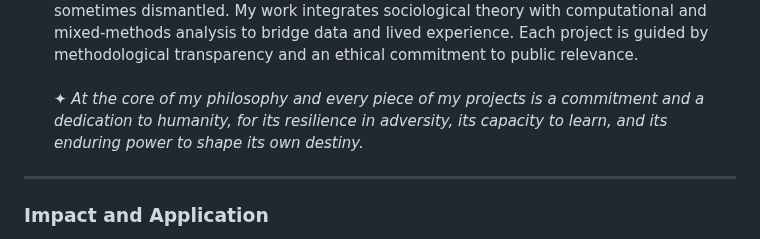
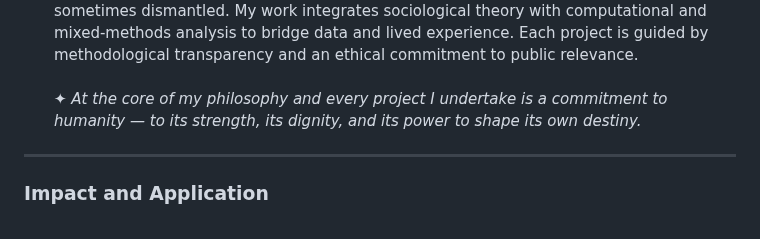
Before and after one commit to fariborzaref/fariborzaref, a Markdown page: README.md, the part around the change. Drawn GitHub-style.

```diff
--- a/README.md
+++ b/README.md
@@ -173,7 +173,7 @@
     <li><strong>Research Philosophy:</strong>
       I study how systems of inequality are built, reproduced, and sometimes dismantled. My work integrates sociological theory with computational and mixed-methods analysis to bridge data and lived experience. Each project is guided by methodological transparency and an ethical commitment to public relevance.
       <br/><br/>
-      <em>✦ At the core of my philosophy and every piece of my projects is a commitment and a dedication to humanity, for its resilience in adversity, its capacity to learn, and its enduring power to shape its own destiny.</em>
+      <em>✦ At the core of my philosophy and every project I undertake is a commitment to humanity — to its strength, its dignity, and its power to shape its own destiny.</em>
     </li>
   </ul>
 </section>
```
